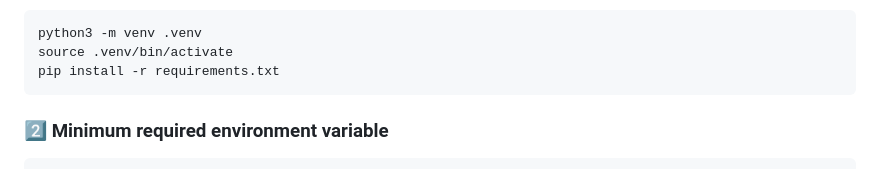
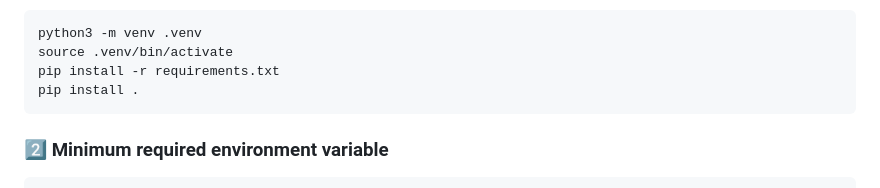
Before and after one commit to radlab-dev-group/llm-router, a Markdown page: README.md, the part around the change. GitHub-like rendering.

Commit message:
Update README: add `pip install .` to the setup instructions.

````diff
--- a/README.md
+++ b/README.md
@@ -48,6 +48,7 @@ allowing your application to talk to any supported LLM through a single, consist
 python3 -m venv .venv
 source .venv/bin/activate
 pip install -r requirements.txt
+pip install .
 ```
 
 ### 2️⃣ Minimum required environment variable
````
